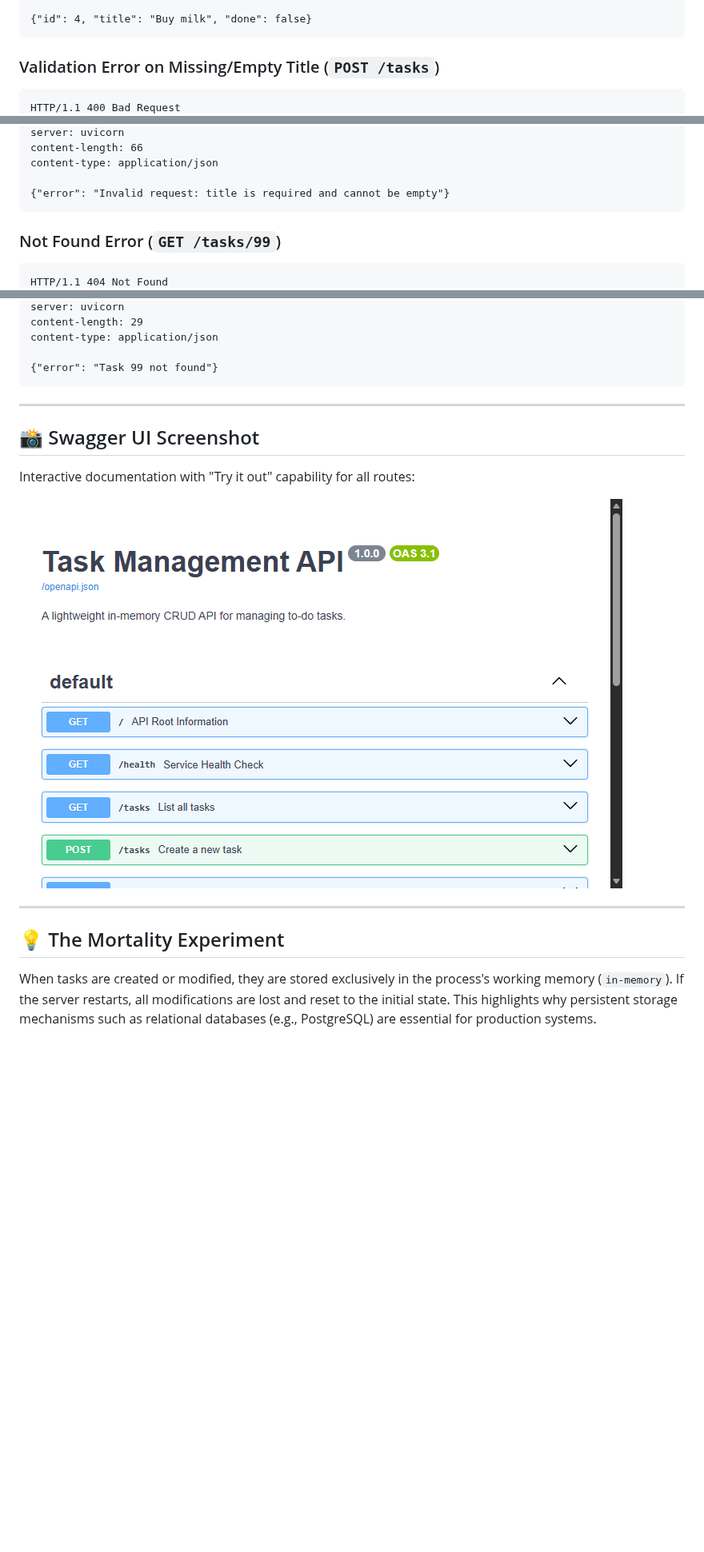
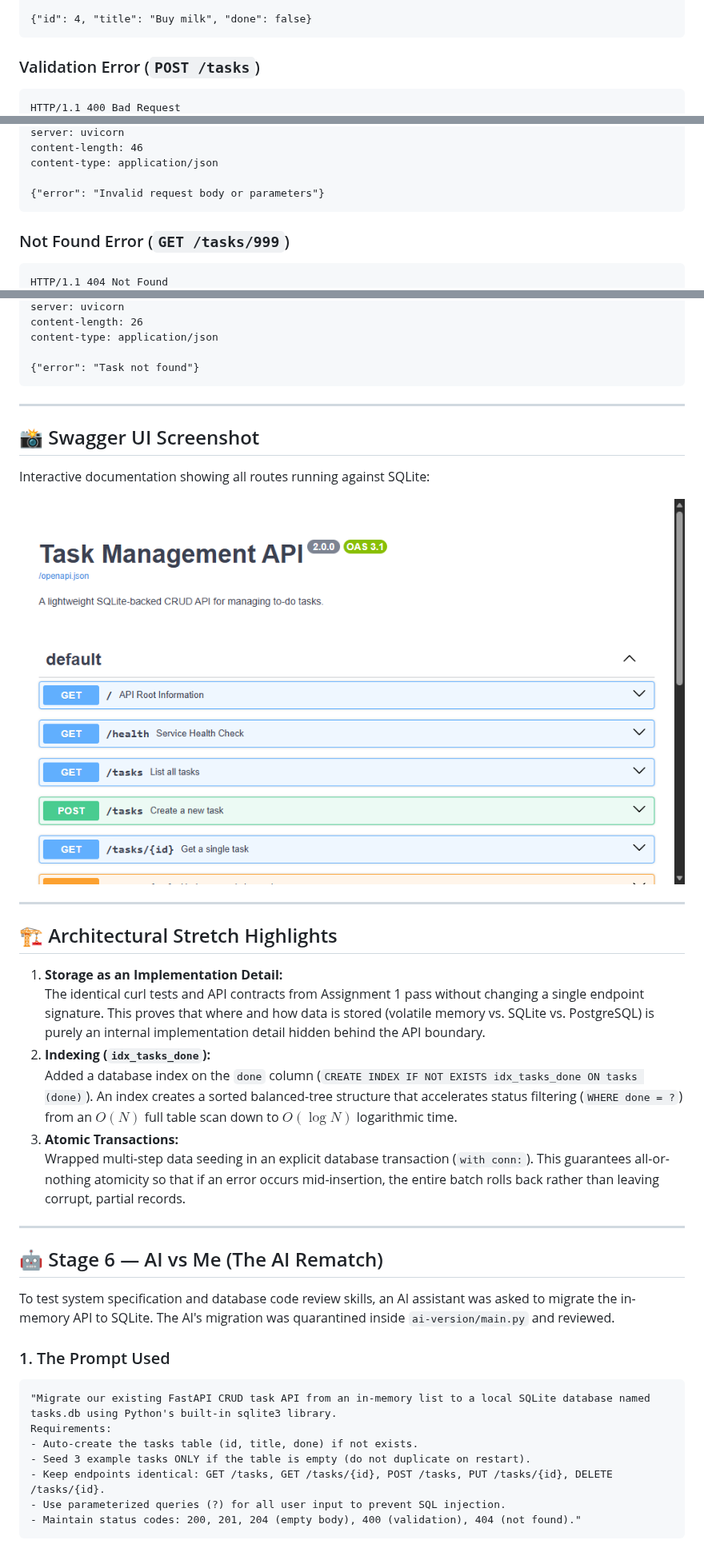
Before and after one commit to girishubhayu659-bit/fastapi-crud-api, a Markdown page: README.md, 3 parts joined by grey strips. Shown at 80% size. Drawn GitHub-style; pictures changed too: swagger.png; blank space fills up the shorter version.

Commit message:
Stage 5: database documentation

````diff
--- a/README.md
+++ b/README.md
@@ -71,6 +117,6 @@ content-type: application/json
 {"id": 4, "title": "Buy milk", "done": false}
 ```
 
-### Validation Error on Missing/Empty Title (`POST /tasks`)
+### Validation Error (`POST /tasks`)
 ```http
 HTTP/1.1 400 Bad Request
@@ -78,10 +124,10 @@ date: Fri, 23 Oct 2026 17:13:25 GMT
 server: uvicorn
-content-length: 66
+content-length: 46
 content-type: application/json
 
-{"error": "Invalid request: title is required and cannot be empty"}
+{"error": "Invalid request body or parameters"}
 ```
 
-### Not Found Error (`GET /tasks/99`)
+### Not Found Error (`GET /tasks/999`)
 ```http
 HTTP/1.1 404 Not Found
@@ -89,20 +135,43 @@ date: Fri, 23 Oct 2026 17:12:08 GMT
 server: uvicorn
-content-length: 29
+content-length: 26
 content-type: application/json
 
-{"error": "Task 99 not found"}
+{"error": "Task not found"}
 ```
 
 ---
 
 ## 📸 Swagger UI Screenshot
 
-Interactive documentation with "Try it out" capability for all routes:
+Interactive documentation showing all routes running against SQLite:
 
 ![Swagger UI](swagger.png)
 
 ---
 
-## 💡 The Mortality Experiment
+## 🏗️ Architectural Stretch Highlights
 
-When tasks are created or modified, they are stored exclusively in the process's working memory (`in-memory`). If the server restarts, all modifications are lost and reset to the initial state. This highlights why persistent storage mechanisms such as relational databases (e.g., PostgreSQL) are essential for production systems.
+1. **Storage as an Implementation Detail:**
+   The identical curl tests and API contracts from Assignment 1 pass without changing a single endpoint signature. This proves that where and how data is stored (volatile memory vs. SQLite vs. PostgreSQL) is purely an internal implementation detail hidden behind the API boundary.
+2. **Indexing (`idx_tasks_done`):**
+   Added a database index on the `done` column (`CREATE INDEX IF NOT EXISTS idx_tasks_done ON tasks (done)`). An index creates a sorted balanced-tree structure that accelerates status filtering (`WHERE done = ?`) from an $O(N)$ full table scan down to $O(\log N)$ logarithmic time.
+3. **Atomic Transactions:**
+   Wrapped multi-step data seeding in an explicit database transaction (`with conn:`). This guarantees all-or-nothing atomicity so that if an error occurs mid-insertion, the entire batch rolls back rather than leaving corrupt, partial records.
+
+---
+
+## 🤖 Stage 6 — AI vs Me (The AI Rematch)
+
+To test system specification and database code review skills, an AI assistant was asked to migrate the in-memory API to SQLite. The AI's migration was quarantined inside `ai-version/main.py` and reviewed.
+
+### 1. The Prompt Used
+```text
+"Migrate our existing FastAPI CRUD task API from an in-memory list to a local SQLite database named tasks.db using Python's built-in sqlite3 library.
+Requirements:
+- Auto-create the tasks table (id, title, done) if not exists.
+- Seed 3 example tasks ONLY if the table is empty (do not duplicate on restart).
+- Keep endpoints identical: GET /tasks, GET /tasks/{id}, POST /tasks, PUT /tasks/{id}, DELETE /tasks/{id}.
+- Use parameterized queries (?) for all user input to prevent SQL injection.
+- Maintain status codes: 200, 201, 204 (empty body), 400 (validation), 404 (not found)."
+```
+
````
Also changed, not shown: other parts of README.md (+73 -14 lines), 2 other files.
